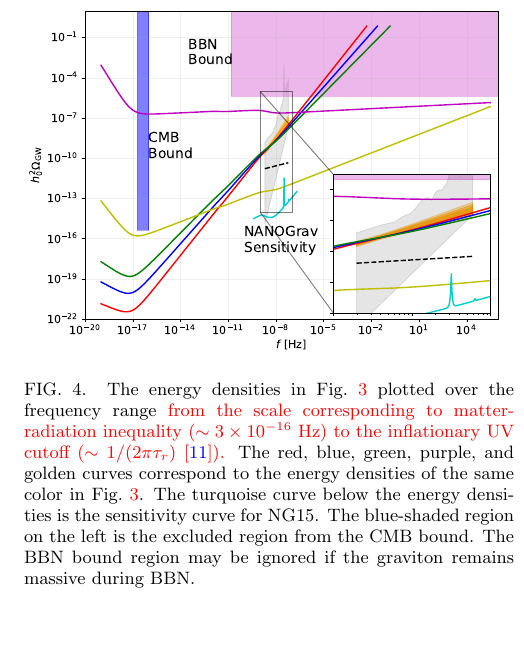
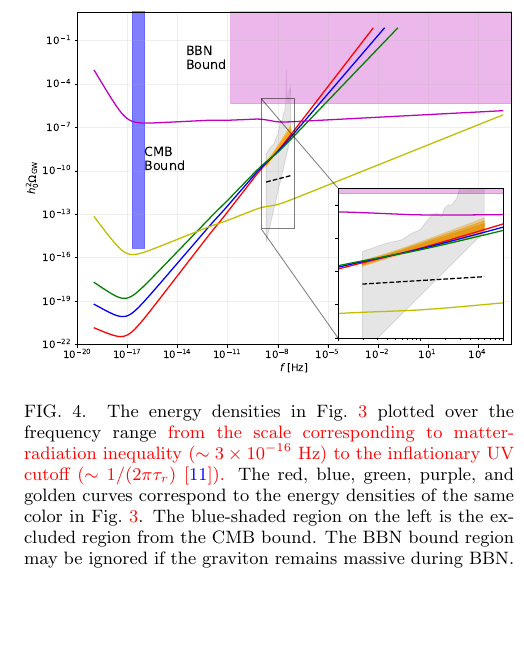
Before and after one commit to ChrisChoi314/constraining_NANOGrav_paper, a LaTeX paper (MG.tex): part of one column of page 6 of 9, cut so that both start at the same text, the shorter picture padded with empty space. Compiled offline with pdfLaTeX.

Commit message:
Modified Figure 4 to now not include the sensitivity curve

```diff
--- a/MG.tex
+++ b/MG.tex
@@ -632,7 +632,7 @@ We note that if we still wish to conservatively respect the BBN bound in the sam
 
 \begin{figure}[ht]
     \includegraphics[width=\linewidth]{fig4.pdf}
-    \caption{The energy densities in Fig.\ \ref{fig:GWB} plotted over the frequency range \red{from the scale corresponding to matter-radiation inequality ($\sim 3\times10^{-16}$ Hz) to the inflationary UV cutoff ($\sim 1/(2\pi\tau_r)$ \cite{Fujita:2018ehq}).} The red, blue, green, purple, and golden curves correspond to the energy densities of the same color in Fig.\ \ref{fig:GWB}. The turquoise curve below the energy densities is the sensitivity curve for NG15. The blue-shaded region on the left is the excluded region from the CMB bound. The BBN bound region may be ignored if the graviton remains massive during BBN.}
+    \caption{The energy densities in Fig.\ \ref{fig:GWB} plotted over the frequency range \red{from the scale corresponding to matter-radiation inequality ($\sim 3\times10^{-16}$ Hz) to the inflationary UV cutoff ($\sim 1/(2\pi\tau_r)$ \cite{Fujita:2018ehq}).} The red, blue, green, purple, and golden curves correspond to the energy densities of the same color in Fig.\ \ref{fig:GWB}. The blue-shaded region on the left is the excluded region from the CMB bound. The BBN bound region may be ignored if the graviton remains massive during BBN.}
     \label{fig:supp}
 \end{figure}
 
```
Also changed, not shown: fig4.pdf, MG.tex (2 more changed lines).
